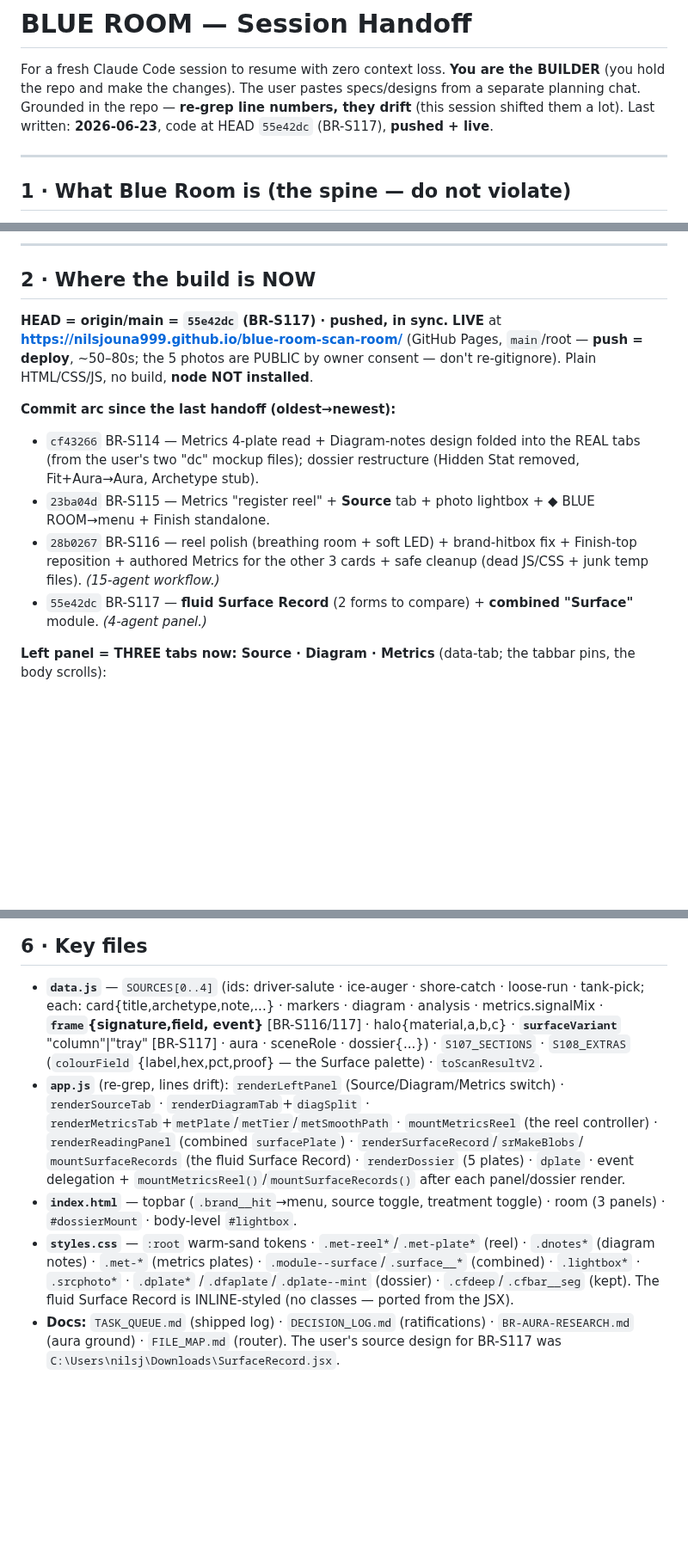
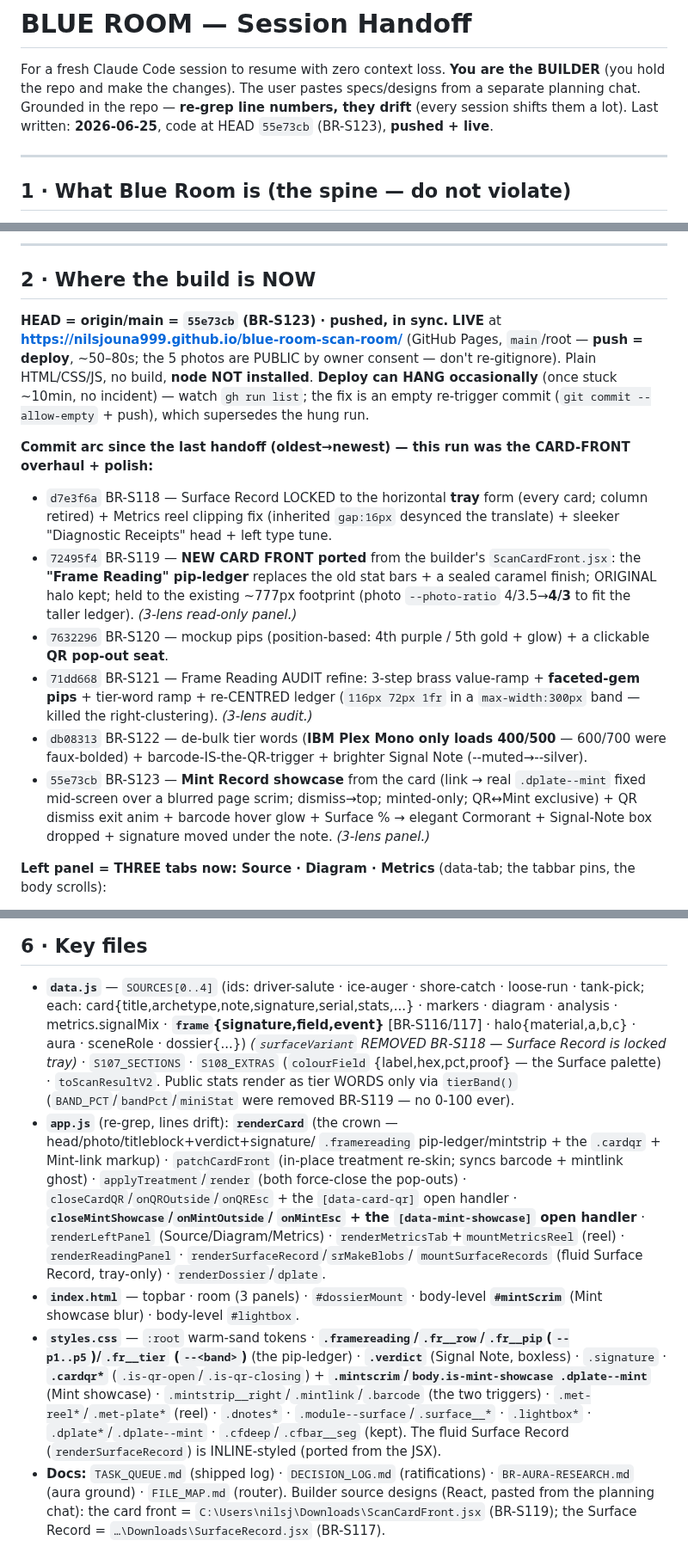
Before and after one commit to Nilsjouna999/blue-room-scan-room, a Markdown page: docs/HANDOFF.md, 3 parts joined by grey strips. Shown at 86% size. GitHub-like rendering; blank space fills up the shorter version.

```diff
--- a/docs/HANDOFF.md
+++ b/docs/HANDOFF.md
@@ -2,8 +2,8 @@
 
 For a fresh Claude Code session to resume with zero context loss. **You are the BUILDER** (you hold the repo and
 make the changes). The user pastes specs/designs from a separate planning chat. Grounded in the repo — **re-grep
-line numbers, they drift** (this session shifted them a lot). Last written: **2026-06-23**, code at HEAD
-`55e42dc` (BR-S117), **pushed + live**.
+line numbers, they drift** (every session shifts them a lot). Last written: **2026-06-25**, code at HEAD
+`55e73cb` (BR-S123), **pushed + live**.
 
 ---
 
@@ -29,17 +29,26 @@ before contradicting) · `docs/TASK_QUEUE.md` (newest-first shipped log + Ready
 ---
 
 ## 2 · Where the build is NOW
-**HEAD = origin/main = `55e42dc` (BR-S117) · pushed, in sync.** **LIVE** at
+**HEAD = origin/main = `55e73cb` (BR-S123) · pushed, in sync.** **LIVE** at
 **https://nilsjouna999.github.io/blue-room-scan-room/** (GitHub Pages, `main`/root — **push = deploy**, ~50–80s;
 the 5 photos are PUBLIC by owner consent — don't re-gitignore). Plain HTML/CSS/JS, no build, **node NOT installed**.
+**Deploy can HANG occasionally** (once stuck ~10min, no incident) — watch `gh run list`; the fix is an empty
+re-trigger commit (`git commit --allow-empty` + push), which supersedes the hung run.
 
-**Commit arc since the last handoff (oldest→newest):**
-- `cf43266` BR-S114 — Metrics 4-plate read + Diagram-notes design folded into the REAL tabs (from the user's two
-  "dc" mockup files); dossier restructure (Hidden Stat removed, Fit+Aura→Aura, Archetype stub).
-- `23ba04d` BR-S115 — Metrics "register reel" + **Source** tab + photo lightbox + ◆ BLUE ROOM→menu + Finish standalone.
-- `28b0267` BR-S116 — reel polish (breathing room + soft LED) + brand-hitbox fix + Finish-top reposition +
-  authored Metrics for the other 3 cards + safe cleanup (dead JS/CSS + junk temp files). *(15-agent workflow.)*
-- `55e42dc` BR-S117 — **fluid Surface Record** (2 forms to compare) + **combined "Surface"** module. *(4-agent panel.)*
+**Commit arc since the last handoff (oldest→newest) — this run was the CARD-FRONT overhaul + polish:**
+- `d7e3f6a` BR-S118 — Surface Record LOCKED to the horizontal **tray** form (every card; column retired) + Metrics
+  reel clipping fix (inherited `gap:16px` desynced the translate) + sleeker "Diagnostic Receipts" head + left type tune.
+- `72495f4` BR-S119 — **NEW CARD FRONT ported** from the builder's `ScanCardFront.jsx`: the **"Frame Reading"
+  pip-ledger** replaces the old stat bars + a sealed caramel finish; ORIGINAL halo kept; held to the existing
+  ~777px footprint (photo `--photo-ratio` 4/3.5→**4/3** to fit the taller ledger). *(3-lens read-only panel.)*
+- `7632296` BR-S120 — mockup pips (position-based: 4th purple / 5th gold + glow) + a clickable **QR pop-out seat**.
+- `71dd668` BR-S121 — Frame Reading AUDIT refine: 3-step brass value-ramp + **faceted-gem pips** + tier-word ramp +
+  re-CENTRED ledger (`116px 72px 1fr` in a `max-width:300px` band — killed the right-clustering). *(3-lens audit.)*
+- `db08313` BR-S122 — de-bulk tier words (**IBM Plex Mono only loads 400/500** — 600/700 were faux-bolded) +
+  barcode-IS-the-QR-trigger + brighter Signal Note (--muted→--silver).
+- `55e73cb` BR-S123 — **Mint Record showcase** from the card (link → real `.dplate--mint` fixed mid-screen over a
+  blurred page scrim; dismiss→top; minted-only; QR↔Mint exclusive) + QR dismiss exit anim + barcode hover glow +
+  Surface % → elegant Cormorant + Signal-Note box dropped + signature moved under the note. *(3-lens panel.)*
 
 **Left panel = THREE tabs now: Source · Diagram · Metrics** (data-tab; the tabbar pins, the body scrolls):
 - **Source** — the original photo, whole + clean (no overlays). Click → a centred **lightbox** (X / backdrop /
@@ -142,20 +181,26 @@ sub-label is inert.
 
 ## 6 · Key files
 - **`data.js`** — `SOURCES[0..4]` (ids: driver-salute · ice-auger · shore-catch · loose-run · tank-pick; each:
-  card{title,archetype,note,...} · markers · diagram · analysis · metrics.signalMix · **`frame`{signature,field,
-  event}** [BR-S116/117] · halo{material,a,b,c} · **`surfaceVariant`** "column"|"tray" [BR-S117] · aura · sceneRole
-  · dossier{...}) · `S107_SECTIONS` · `S108_EXTRAS` (`colourField` {label,hex,pct,proof} — the Surface palette) ·
-  `toScanResultV2`.
-- **`app.js`** (re-grep, lines drift): `renderLeftPanel` (Source/Diagram/Metrics switch) · `renderSourceTab` ·
-  `renderDiagramTab`+`diagSplit` · `renderMetricsTab`+`metPlate`/`metTier`/`metSmoothPath` · `mountMetricsReel`
-  (the reel controller) · `renderReadingPanel` (combined `surfacePlate`) · `renderSurfaceRecord`/`srMakeBlobs`/
-  `mountSurfaceRecords` (the fluid Surface Record) · `renderDossier` (5 plates) · `dplate` · event delegation +
-  `mountMetricsReel()`/`mountSurfaceRecords()` after each panel/dossier render.
-- **`index.html`** — topbar (`.brand__hit`→menu, source toggle, treatment toggle) · room (3 panels) · `#dossierMount`
-  · body-level `#lightbox`.
-- **`styles.css`** — `:root` warm-sand tokens · `.met-reel*`/`.met-plate*` (reel) · `.dnotes*` (diagram notes) ·
-  `.met-*` (metrics plates) · `.module--surface`/`.surface__*` (combined) · `.lightbox*` · `.srcphoto*` · `.dplate*`
-  /`.dfaplate`/`.dplate--mint` (dossier) · `.cfdeep`/`.cfbar__seg` (kept). The fluid Surface Record is INLINE-styled
-  (no classes — ported from the JSX).
+  card{title,archetype,note,signature,serial,stats,...} · markers · diagram · analysis · metrics.signalMix ·
+  **`frame`{signature,field,event}** [BR-S116/117] · halo{material,a,b,c} · aura · sceneRole · dossier{...})
+  *(`surfaceVariant` REMOVED BR-S118 — Surface Record is locked tray)* · `S107_SECTIONS` · `S108_EXTRAS`
+  (`colourField` {label,hex,pct,proof} — the Surface palette) · `toScanResultV2`. Public stats render as tier
+  WORDS only via `tierBand()` (`BAND_PCT`/`bandPct`/`miniStat` were removed BR-S119 — no 0-100 ever).
+- **`app.js`** (re-grep, lines drift): **`renderCard`** (the crown — head/photo/titleblock+verdict+signature/
+  `.framereading` pip-ledger/mintstrip + the `.cardqr` + Mint-link markup) · `patchCardFront` (in-place treatment
+  re-skin; syncs barcode + mintlink ghost) · `applyTreatment`/`render` (both force-close the pop-outs) ·
+  `closeCardQR`/`onQROutside`/`onQREsc` + the `[data-card-qr]` open handler · **`closeMintShowcase`/`onMintOutside`/
+  `onMintEsc` + the `[data-mint-showcase]` open handler** · `renderLeftPanel` (Source/Diagram/Metrics) ·
+  `renderMetricsTab`+`mountMetricsReel` (reel) · `renderReadingPanel` · `renderSurfaceRecord`/`srMakeBlobs`/
+  `mountSurfaceRecords` (fluid Surface Record, tray-only) · `renderDossier`/`dplate`.
+- **`index.html`** — topbar · room (3 panels) · `#dossierMount` · body-level **`#mintScrim`** (Mint showcase blur) ·
+  body-level `#lightbox`.
+- **`styles.css`** — `:root` warm-sand tokens · **`.framereading`/`.fr__row`/`.fr__pip`(`--p1..p5`)/`.fr__tier`
+  (`--<band>`)** (the pip-ledger) · **`.verdict`** (Signal Note, boxless) · `.signature` · **`.cardqr*`**
+  (`.is-qr-open`/`.is-qr-closing`) + **`.mintscrim`/`body.is-mint-showcase .dplate--mint`** (Mint showcase) ·
+  `.mintstrip__right`/`.mintlink`/`.barcode` (the two triggers) · `.met-reel*`/`.met-plate*` (reel) · `.dnotes*` ·
+  `.module--surface`/`.surface__*` · `.lightbox*` · `.dplate*`/`.dplate--mint` · `.cfdeep`/`.cfbar__seg` (kept).
+  The fluid Surface Record (`renderSurfaceRecord`) is INLINE-styled (ported from the JSX).
 - **Docs:** `TASK_QUEUE.md` (shipped log) · `DECISION_LOG.md` (ratifications) · `BR-AURA-RESEARCH.md` (aura ground)
-  · `FILE_MAP.md` (router). The user's source design for BR-S117 was `C:\Users\nilsj\Downloads\SurfaceRecord.jsx`.
+  · `FILE_MAP.md` (router). Builder source designs (React, pasted from the planning chat): the card front =
+  `C:\Users\nilsj\Downloads\ScanCardFront.jsx` (BR-S119); the Surface Record = `…\Downloads\SurfaceRecord.jsx` (BR-S117).
```
Also changed, not shown: other parts of docs/HANDOFF.md (+46 -16 lines).
